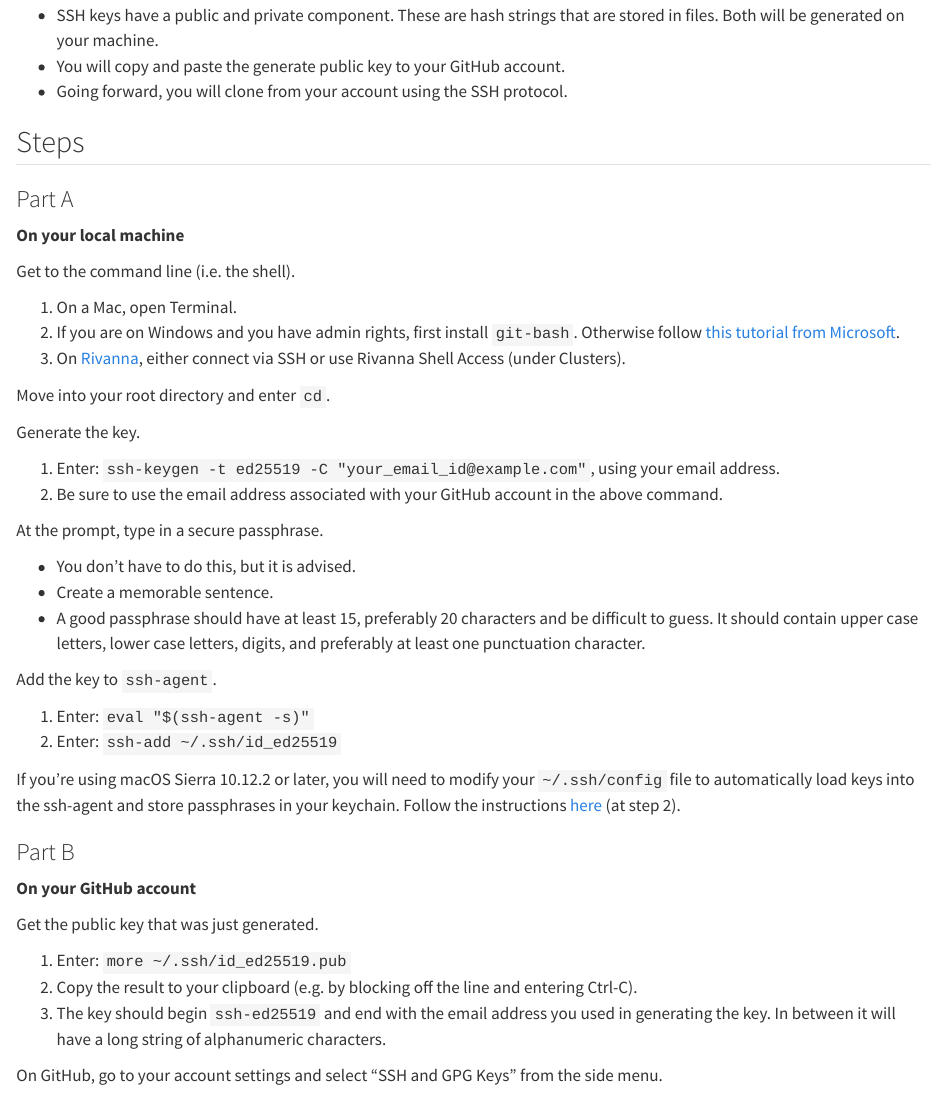
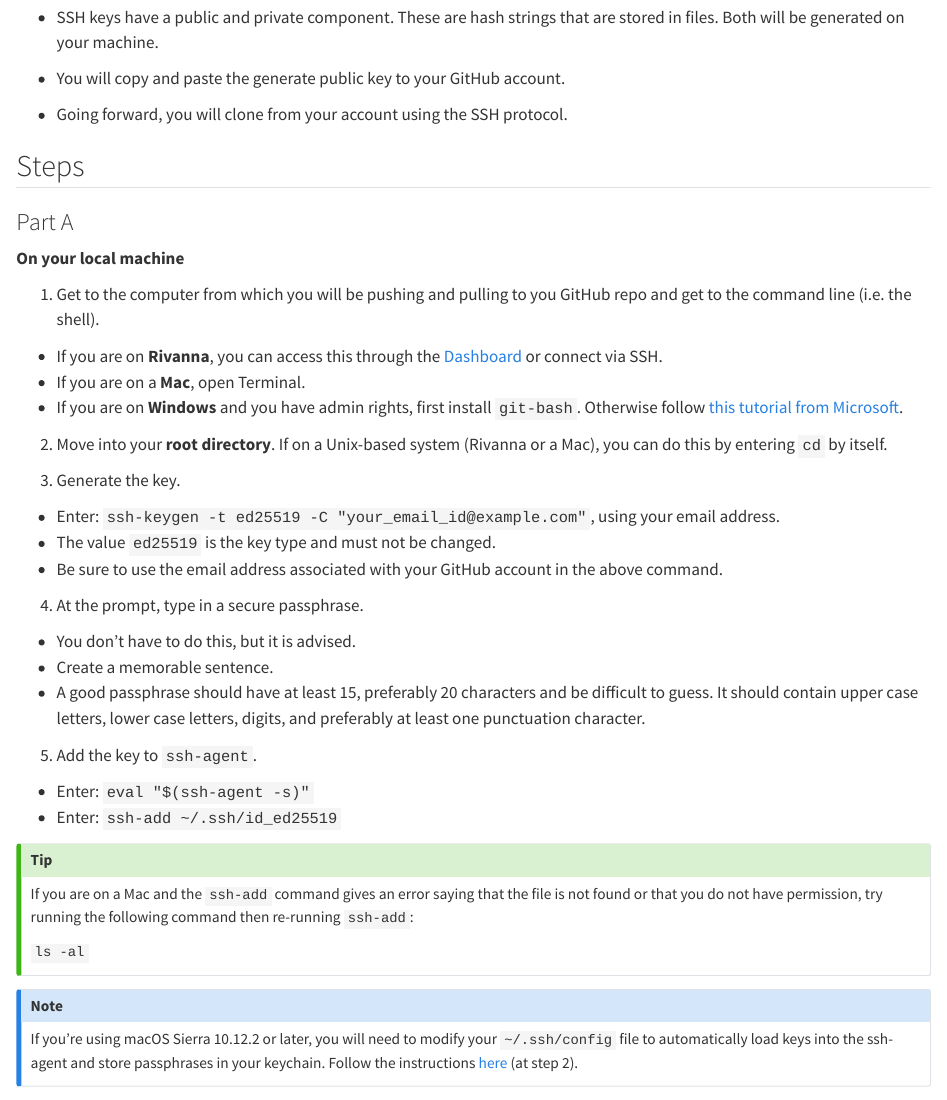
Before and after one commit to UVA-Courses/DS5100-2023-08-O, a Quarto document (topics/setting-up-ssh.qmd): the page in a window 1100 px wide, from 230 px down before the commit and from 250 px down after it, so that both start at the same text. Rendered offline with R 4.5, knitr and Pandoc in place of Quarto, with nearby package versions.

Commit message:
Updates to instructions

```diff
--- a/topics/setting-up-ssh.qmd
+++ b/topics/setting-up-ssh.qmd
@@ -14,34 +18,41 @@
 
 **On your local machine**
 
-Get to the command line (i.e. the shell).
+1. Get to the computer from which you will be pushing and pulling to you GitHub repo and get to the command line (i.e. the shell).
 
-1. On a Mac, open Terminal.
-2. If you are on Windows and you have admin rights, first install `git-bash`. Otherwise follow [this tutorial from Microsoft](https://learn.microsoft.com/en-us/windows-server/administration/openssh/openssh_keymanagement).
-3. On [Rivanna](https://rivanna-portal.hpc.virginia.edu/pun/sys/shell/ssh/rivanna.hpc.virginia.edu), either connect via SSH or use Rivanna Shell Access (under Clusters).
+- If you are on **Rivanna**, you can access this through the [Dashboard](https://rivanna-portal.hpc.virginia.edu/pun/sys/shell/ssh/rivanna.hpc.virginia.edu) or connect via SSH.
+- If you are on a **Mac**, open Terminal.
+- If you are on **Windows** and you have admin rights, first install `git-bash`. Otherwise follow [this tutorial from Microsoft](https://learn.microsoft.com/en-us/windows-server/administration/openssh/openssh_keymanagement).
 
-Move into your root directory and enter `cd`.
+2. Move into your **root directory**. If on a Unix-based system (Rivanna or a Mac), you can do this by entering `cd` by itself.
 
-Generate the key.
+3. Generate the key.
 
-1. Enter: `ssh-keygen -t ed25519 -C "your_email_id@example.com"`, using your email address.
-2. Be sure to use the email address associated with your GitHub account in the above command.
+- Enter: `ssh-keygen -t ed25519 -C "your_email_id@example.com"`, using your email address.
+- The value `ed25519` is the key type and must not be changed.
+- Be sure to use the email address associated with your GitHub account in the above command.
 
-At the prompt, type in a secure passphrase.
+4. At the prompt, type in a secure passphrase.
 
 - You don't have to do this, but it is advised.
 - Create a memorable sentence.
-- A good passphrase should have at least 15, preferably 20
-    characters and be difficult to guess. It should contain upper
-    case letters, lower case letters, digits, and preferably at
-    least one punctuation character.
+- A good passphrase should have at least 15, preferably 20 characters and be difficult to guess. It should contain upper case letters, lower case letters, digits, and preferably at least one punctuation character.
 
-Add the key to `ssh-agent`.
+5. Add the key to `ssh-agent`.
 
-1. Enter: `eval "$(ssh-agent -s)"`
-2. Enter: `ssh-add ~/.ssh/id_ed25519`
+- Enter: `eval "$(ssh-agent -s)"`
+- Enter: `ssh-add ~/.ssh/id_ed25519`
 
+::: {.callout-tip}
+If you are on a Mac and the `ssh-add` command gives an error saying that the file is not found or that you do not have permission, try running the following command then re-running `ssh-add`:
+
+`ls -al`
+
+:::
+
+::: {.callout-note}
 If you're using macOS Sierra 10.12.2 or later, you will need to modify your `~/.ssh/config` file to automatically load keys into the ssh-agent and store passphrases in your keychain. Follow the instructions [here](https://docs.github.com/en/authentication/connecting-to-github-with-ssh/generating-a-new-ssh-key-and-adding-it-to-the-ssh-agent?platform=mac#adding-your-ssh-key-to-the-ssh-agent) (at step 2).
+:::
 
 ### Part B
 
```
Also changed, not shown: modules/m00/syllabus.qmd (+6 -2 lines), docs/search.json, topics/setting-up-ssh.qmd (4 more changed lines), 3 other files.
